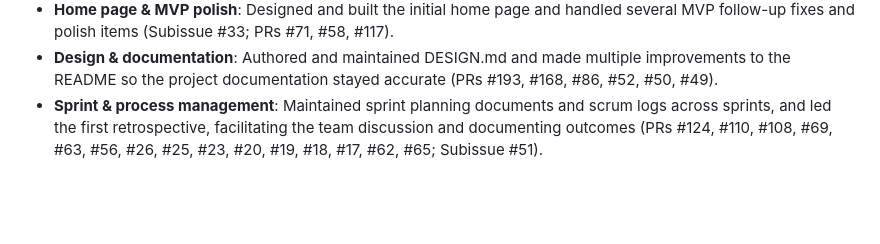
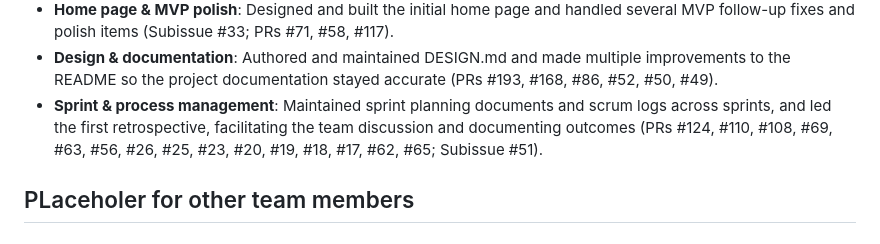
Before and after one commit to ucsb-cs148-w26/pj02-ai-cooking, a Markdown page: team/contributions/CONTRIBS.md, the part around the change. GitHub-like rendering; blank space fills up the shorter version.

Commit message:
Add placeholder for other team members

```diff
--- a/team/contributions/CONTRIBS.md
+++ b/team/contributions/CONTRIBS.md
@@ -30,3 +30,5 @@ Daniel was an active contributor on frontend UI, AI-powered expiration features,
 - **Home page & MVP polish**: Designed and built the initial home page and handled several MVP follow-up fixes and polish items (Subissue #33; PRs #71, #58, #117).
 - **Design & documentation**: Authored and maintained DESIGN.md and made multiple improvements to the README so the project documentation stayed accurate (PRs #193, #168, #86, #52, #50, #49).
 - **Sprint & process management**: Maintained sprint planning documents and scrum logs across sprints, and led the first retrospective, facilitating the team discussion and documenting outcomes (PRs #124, #110, #108, #69, #63, #56, #26, #25, #23, #20, #19, #18, #17, #62, #65; Subissue #51).
+
+## PLaceholer for other team members
```
